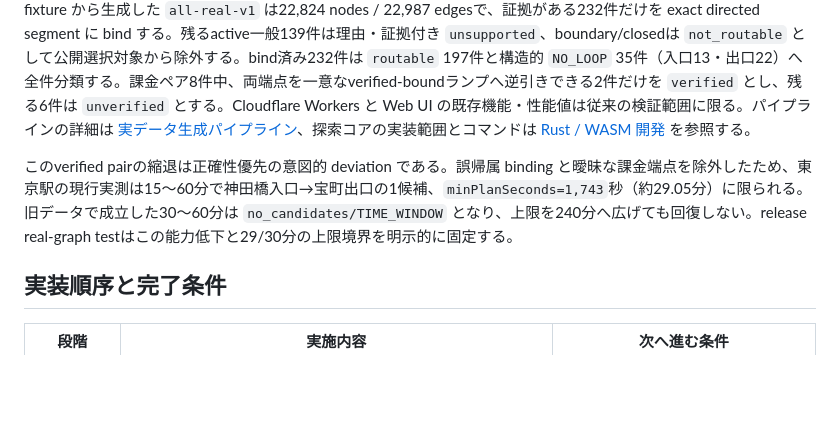
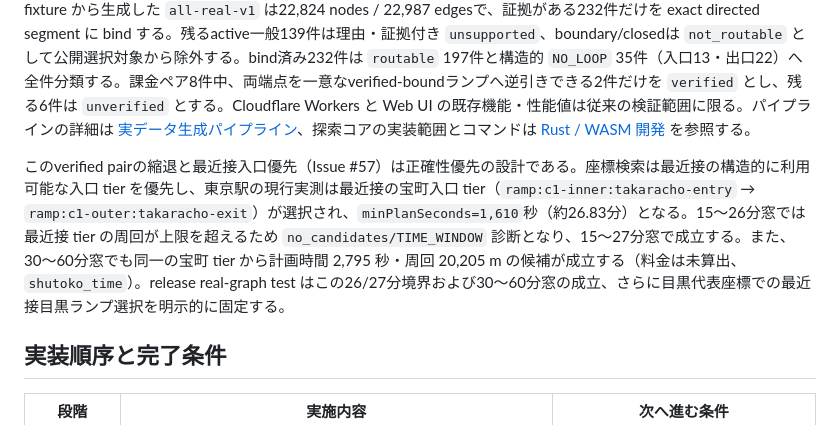
Before and after one commit to japan4415/shutoko-sim, a Markdown page: docs/delivery.md, the part around the change. GitHub-like rendering; blank space fills up the shorter version.

```diff
--- a/docs/delivery.md
+++ b/docs/delivery.md
@@ -4,7 +4,7 @@
 
 Rust/WASM の探索コア（`crates/routing-core`, `crates/routing-wasm`）に加え、実 OSM データから探索用グラフを構築するオフライン道路グラフビルダー（`crates/graph-builder`）を実装した。公式母集団 snapshot は active 一般入口182・一般出口189を収録し、境界JCT 24件・閉鎖済み4件を加えた正規台帳は399件である。全線 OSM fixture から生成した `all-real-v1` は22,824 nodes / 22,987 edgesで、証拠がある232件だけを exact directed segment に bind する。残るactive一般139件は理由・証拠付き `unsupported`、boundary/closedは `not_routable` として公開選択対象から除外する。bind済み232件は `routable` 197件と構造的 `NO_LOOP` 35件（入口13・出口22）へ全件分類する。課金ペア8件中、両端点を一意なverified-boundランプへ逆引きできる2件だけを `verified` とし、残る6件は `unverified` とする。Cloudflare Workers と Web UI の既存機能・性能値は従来の検証範囲に限る。パイプラインの詳細は [実データ生成パイプライン](data-pipeline.md)、探索コアの実装範囲とコマンドは [Rust / WASM 開発](wasm-development.md) を参照する。
 
-このverified pairの縮退は正確性優先の意図的 deviation である。誤帰属 binding と曖昧な課金端点を除外したため、東京駅の現行実測は15〜60分で神田橋入口→宝町出口の1候補、`minPlanSeconds=1,743`秒（約29.05分）に限られる。旧データで成立した30〜60分は `no_candidates/TIME_WINDOW` となり、上限を240分へ広げても回復しない。release real-graph testはこの能力低下と29/30分の上限境界を明示的に固定する。
+このverified pairの縮退と最近接入口優先（Issue #57）は正確性優先の設計である。座標検索は最近接の構造的に利用可能な入口 tier を優先し、東京駅の現行実測は最近接の宝町入口 tier（`ramp:c1-inner:takaracho-entry` → `ramp:c1-outer:takaracho-exit`）が選択され、`minPlanSeconds=1,610`秒（約26.83分）となる。15〜26分窓では最近接 tier の周回が上限を超えるため `no_candidates/TIME_WINDOW` 診断となり、15〜27分窓で成立する。また、30〜60分窓でも同一の宝町 tier から計画時間 2,795 秒・周回 20,205 m の候補が成立する（料金は未算出、`shutoko_time`）。release real-graph test はこの26/27分境界および30〜60分窓の成立、さらに目黒代表座標での最近接目黒ランプ選択を明示的に固定する。
 
 ## 実装順序と完了条件
 
```
Also changed, not shown: docs/product.md (+2 -2 lines), docs/routing.md (+8 -6 lines).
